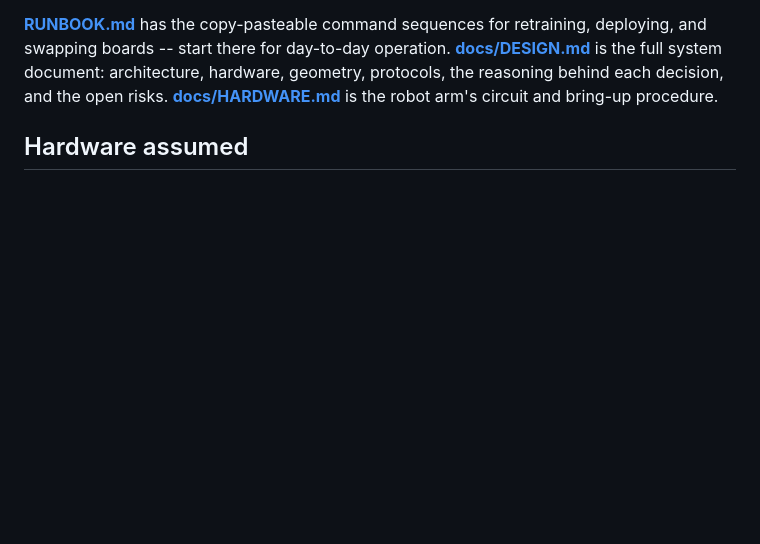
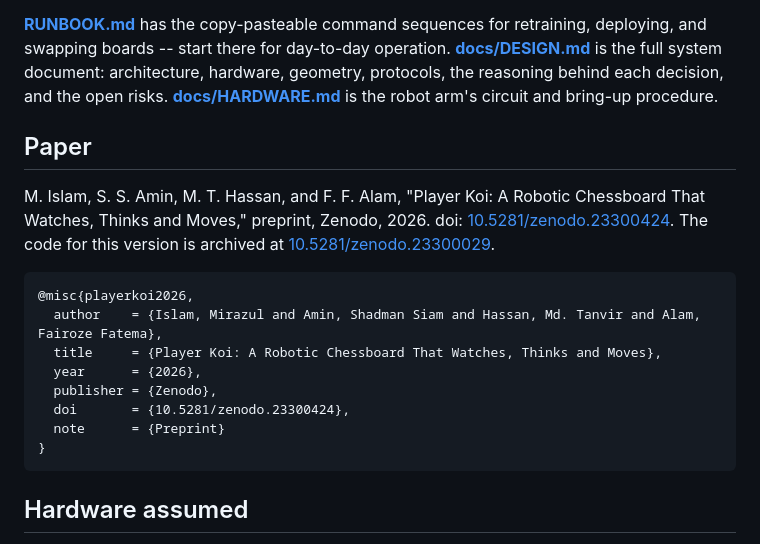
Before and after one commit to TheRealNightmare/PlayerKoi, a Markdown page: README.md, the part around one of its changes. Drawn GitHub-style; blank space fills up the shorter version.

Commit message:
paper  DOI

````diff
--- a/README.md
+++ b/README.md
@@ -32,6 +33,25 @@ operation. **[docs/DESIGN.md](docs/DESIGN.md)** is the full system
 document: architecture, hardware, geometry, protocols, the reasoning behind
 each decision, and the open risks. **[docs/HARDWARE.md](docs/HARDWARE.md)**
 is the robot arm's circuit and bring-up procedure.
+
+## Paper
+
+M. Islam, S. S. Amin, M. T. Hassan, and F. F. Alam, "Player Koi: A Robotic
+Chessboard That Watches, Thinks and Moves," preprint, Zenodo, 2026.
+doi: [10.5281/zenodo.23300424](https://doi.org/10.5281/zenodo.23300424).
+The code for this version is archived at
+[10.5281/zenodo.23300029](https://doi.org/10.5281/zenodo.23300029).
+
+```bibtex
+@misc{playerkoi2026,
+  author    = {Islam, Mirazul and Amin, Shadman Siam and Hassan, Md. Tanvir and Alam, Fairoze Fatema},
+  title     = {Player Koi: A Robotic Chessboard That Watches, Thinks and Moves},
+  year      = {2026},
+  publisher = {Zenodo},
+  doi       = {10.5281/zenodo.23300424},
+  note      = {Preprint}
+}
+```
 
 ## Hardware assumed
 
````
Also changed, not shown: other parts of README.md (+2 -1 lines).
